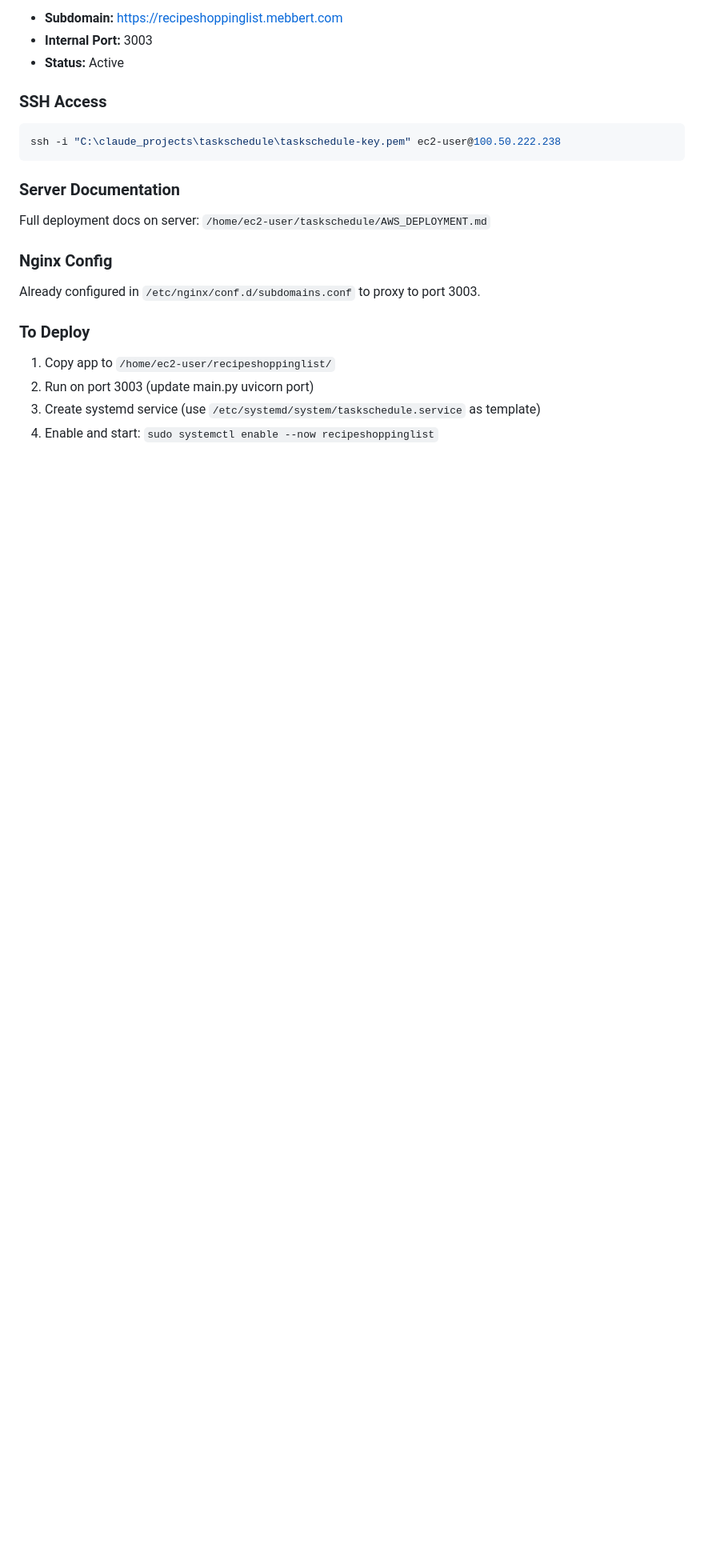
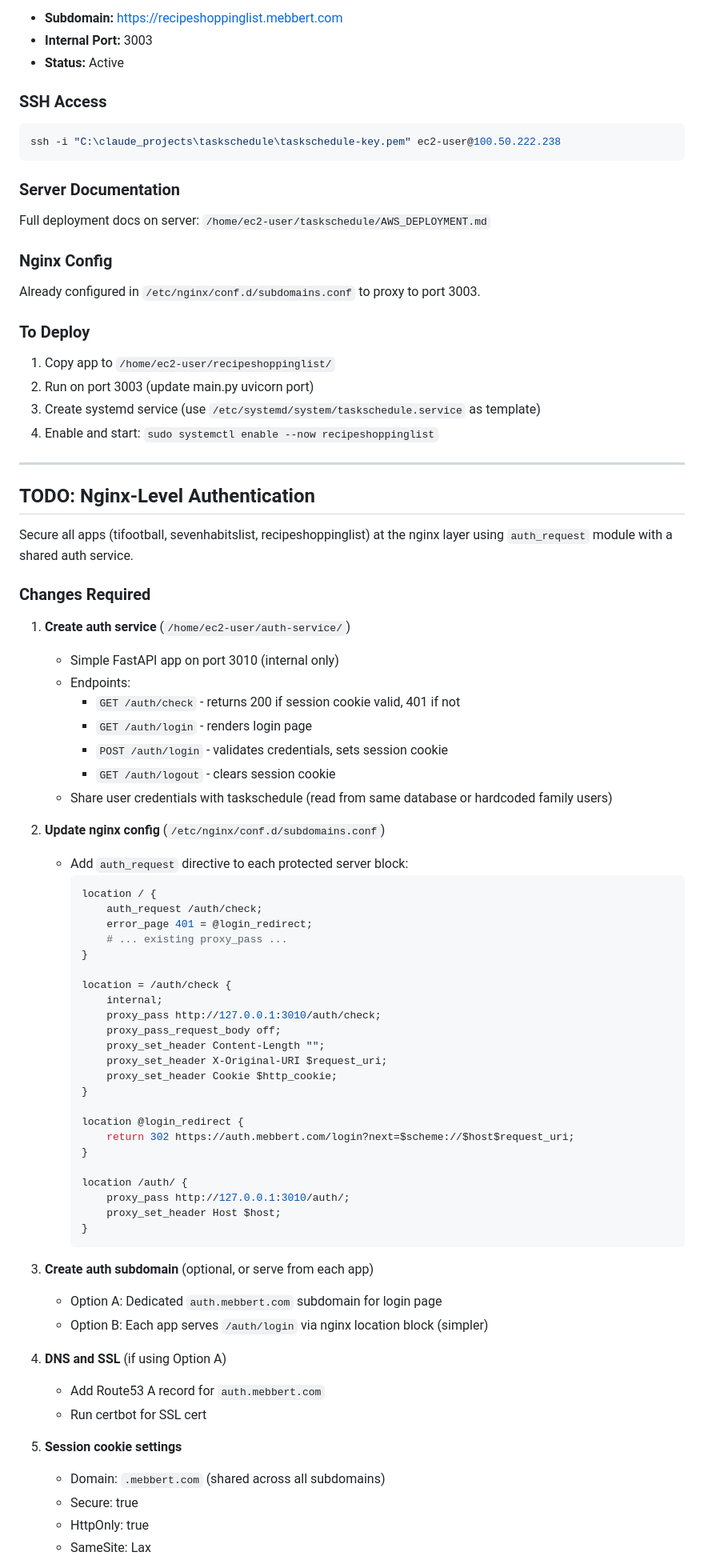
Before and after one commit to MichaelEbbert/recipeshoppinglist, a Markdown page: CLAUDE.md, the part around one of its changes. Shown at 80% size. GitHub-like rendering; blank space fills up the shorter version.

Commit message:
Add nginx-level auth instructions to CLAUDE.md

````diff
--- a/CLAUDE.md
+++ b/CLAUDE.md
@@ -22,3 +22,63 @@ Already configured in `/etc/nginx/conf.d/subdomains.conf` to proxy to port 3003.
 2. Run on port 3003 (update main.py uvicorn port)
 3. Create systemd service (use `/etc/systemd/system/taskschedule.service` as template)
 4. Enable and start: `sudo systemctl enable --now recipeshoppinglist`
+
+---
+
+## TODO: Nginx-Level Authentication
+
+Secure all apps (tifootball, sevenhabitslist, recipeshoppinglist) at the nginx layer using `auth_request` module with a shared auth service.
+
+### Changes Required
+
+1. **Create auth service** (`/home/ec2-user/auth-service/`)
+   - Simple FastAPI app on port 3010 (internal only)
+   - Endpoints:
+     - `GET /auth/check` - returns 200 if session cookie valid, 401 if not
+     - `GET /auth/login` - renders login page
+     - `POST /auth/login` - validates credentials, sets session cookie
+     - `GET /auth/logout` - clears session cookie
+   - Share user credentials with taskschedule (read from same database or hardcoded family users)
+
+2. **Update nginx config** (`/etc/nginx/conf.d/subdomains.conf`)
+   - Add `auth_request` directive to each protected server block:
+     ```nginx
+     location / {
+         auth_request /auth/check;
+         error_page 401 = @login_redirect;
+         # ... existing proxy_pass ...
+     }
+
+     location = /auth/check {
+         internal;
+         proxy_pass http://127.0.0.1:3010/auth/check;
+         proxy_pass_request_body off;
+         proxy_set_header Content-Length "";
+         proxy_set_header X-Original-URI $request_uri;
+         proxy_set_header Cookie $http_cookie;
+     }
+
+     location @login_redirect {
+         return 302 https://auth.mebbert.com/login?next=$scheme://$host$request_uri;
+     }
+
+     location /auth/ {
+         proxy_pass http://127.0.0.1:3010/auth/;
+         proxy_set_header Host $host;
+     }
+     ```
+
+3. **Create auth subdomain** (optional, or serve from each app)
+   - Option A: Dedicated `auth.mebbert.com` subdomain for login page
+   - Option B: Each app serves `/auth/login` via nginx location block (simpler)
+
+4. **DNS and SSL** (if using Option A)
+   - Add Route53 A record for `auth.mebbert.com`
+   - Run certbot for SSL cert
+
+5. **Session cookie settings**
+   - Domain: `.mebbert.com` (shared across all subdomains)
+   - Secure: true
+   - HttpOnly: true
+   - SameSite: Lax
+
````
Also changed, not shown: other parts of CLAUDE.md (+30 -0 lines).
